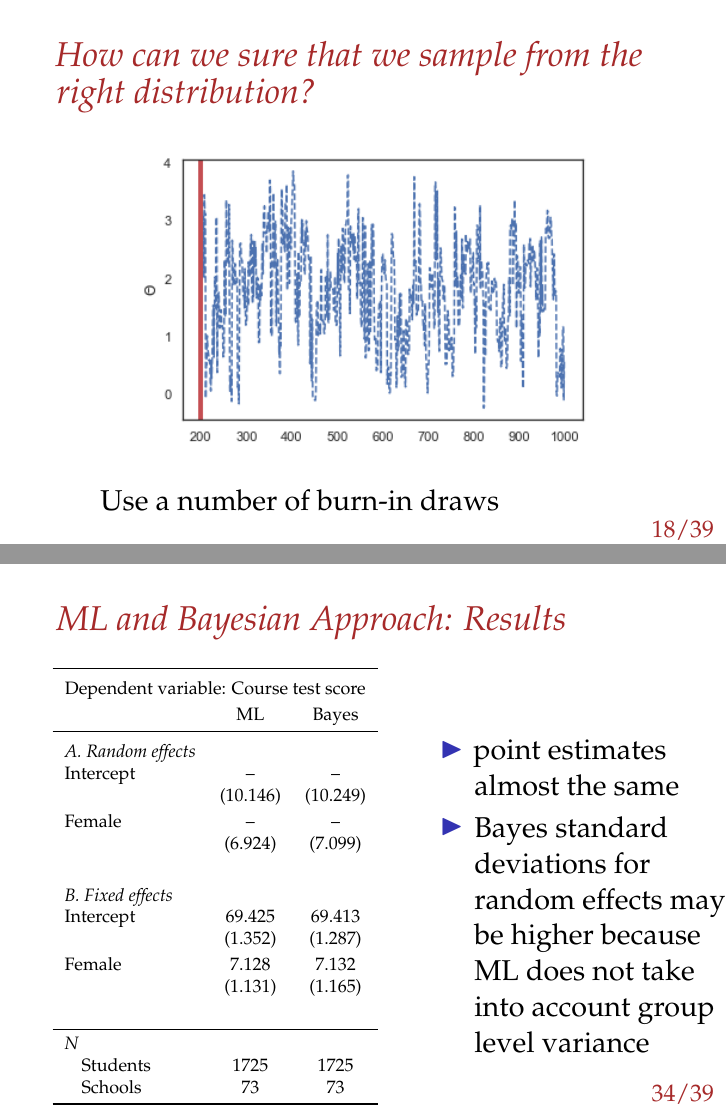
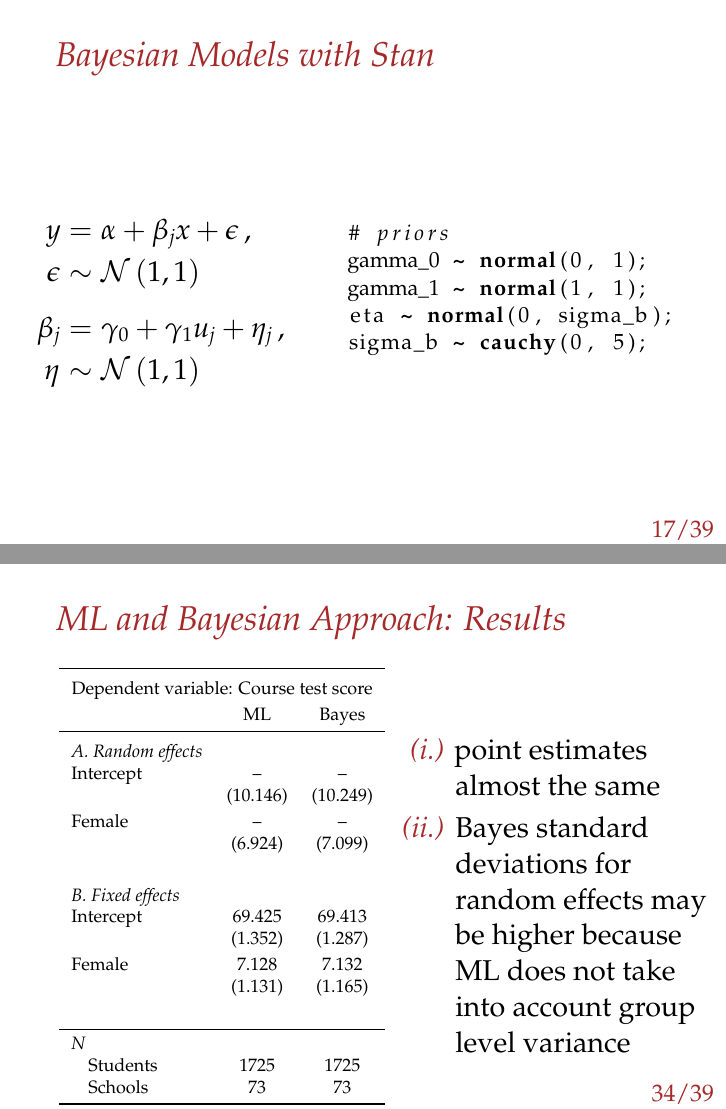
Before and after one commit to timmens/bayesian-hierarchical-models, LaTeX slides (PRESENTATION/main.tex, which reads PRESENTATION/part3.tex, PRESENTATION/part4.tex, PRESENTATION/preamble.sty): pages 61 and 89 of 96 before the commit and pages 58 and 89 of 96 after it, joined at a grey line. Compiled offline with pdfLaTeX.

Commit message:
Fixed bugs in part3 and part4

```diff
--- a/PRESENTATION/main.tex
+++ b/PRESENTATION/main.tex
@@ -70,6 +70,9 @@
   {\color{myred}\inserttocsectionnumber.}~\inserttocsection
 }
 
+% caption color
+\setbeamercolor{caption name}{fg=myred}
+
 % settings for section title
 \setbeamerfont{section title}{series=\itshape, size=\huge}
 
--- a/PRESENTATION/part3.tex
+++ b/PRESENTATION/part3.tex
@@ -3,14 +3,21 @@
 
 \begin{frame}{Stan}
   \Large{
-
   \begin{itemize}
-      \item[] \emphcol{What is Stan?} C\texttt{++} package (fast run times) \pause
+      \item[] \emphcol{What is Stan?} C\texttt{++} package (fast run times)\pause
       \item[] \emphcol{Use cases:} Bayesian/Maximum Likelihood estimation of statistical models\pause
       \item[] \emphcol{Interfaces:} Pystan, Rstan,Stan.jl,...
    \end{itemize}
   }
 \end{frame}
 
-\begin{frame}{Bayesian Models with Stan}
+\begin{frame}[fragile]{Bayesian Models with Stan}
+  \begin{columns}
+    \begin{column}{0.4\textwidth}
       \Large{
+       \begin{align*}
+          \action<+->{y &= \alpha + \beta_j x + \epsilon \,,\\
+          \epsilon &\sim \normal{1,1}\\[0.5em]}
+          \action<+->{\beta_j &= \gamma_0 + \gamma_1 u_j + \eta_j \,,\\
+          \eta  &\sim \normal{1,1}}
+       \end{align*}
@@ -25 +24,54 @@
       }
+    \end{column}
+
+  \begin{column}{0.6\textwidth}
+    \begin{onlyenv}<3>
+      \begin{lstlisting}[language=Stan]
+    data {
+    vector[N] y;
+    vector[N] x;
+    vector[N] u;
+    int<lower=1,upper=J>
+            school[N];
+    }
+      \end{lstlisting}
+  \end{onlyenv}
+    \begin{onlyenv}<4>
+      \begin{lstlisting}[language=Stan]
+   parameter {
+   vector[J] eta_b;
+   real gamma_0;
+   real gamma_1;
+   real<lower=0> sigma_b;
+   }
+      \end{lstlisting}
+  \end{onlyenv}
+    \begin{onlyenv}<5>
+      \begin{lstlisting}[language=Stan]
+  # model
+  for (i in 1:N) {
+    beta[i] = gamma_0 +
+         u[i] * gamma_1 +
+           eta[school[i]]
+
+    y_hat[i] = a +
+        x[i] * beta[i];
+  }
+  y ~ normal(
+         y_hat, sigma_y
+       );
+      \end{lstlisting}
+  \end{onlyenv}
+    \begin{onlyenv}<6>
+      \begin{lstlisting}[language=Stan]
+  # priors
+  gamma_0 ~ normal(0, 1);
+  gamma_1 ~ normal(1, 1);
+  eta ~ normal(0, sigma_b);
+  sigma_b ~ cauchy(0, 5);
+      \end{lstlisting}
+  \end{onlyenv}
+
+  \end{column}
+  \end{columns}
+
@@ -34,9 +79,5 @@
 
 \begin{frame}{How can we sure that we sample from the right distribution? }
   \Large{
-  %\vfill
   \begin{figure}
   \centering
-  \includegraphics<1>[height=5.3 cm]{graphics/single-chain-1} \pause
-   \includegraphics<2>[height=5.3 cm]{graphics/single-chain-2}\pause
-    \includegraphics<3>[height=5.3 cm]{graphics/single-chain-3}
@@ -46,23 +88,20 @@
-  \begin{itemize}
-     \item[] Use a number of burn-in draws
- \end{itemize}
   }
 \end{frame}
 
 
 
-\begin{frame}{Monitoring Convergence }
+\begin{frame}{Monitoring Convergence}
   \Large{
-  %\vfill
+
   \begin{figure}
   \centering
   \includegraphics<1>[height=5.3 cm]{graphics/s-convergence} \pause
   \includegraphics<2->[height=5.3 cm]{graphics/m-convergence}
   \end{figure}
-  %\vfill
+
   }
   \begin{itemize}
-     \only <1>    { \item[] Quantify this approach}
+     \only<1>    { \item[] Quantify this approach}
      \only<2-3> { \item[] \emphcol{Variance of a single chain:} $$ s_m^2= \frac{1}{N-1}\sum_{n=1}^{N} (\theta_m^{(n)}-\overline{\theta}_{m}^{(\bullet)} )^2$$ }\pause
  \item[] \emphcol{Average within chain variance:} $$W=\frac{1}{M} \sum_{m=1}^{M} s_m^2 $$
  \end{itemize}
@@ -125,6 +160,10 @@
+   \item[] \emphcol{Good Prior:}   $\gamma_0 \sim \normal{1,1},  \gamma_1 \sim \normal{1,1}$ \pause
+   \item[] \emphcol{Bad Prior:}   $\gamma_0 \sim \normal{2,1},  \gamma_1 \sim \normal{2,1}$ \pause
+   \item[] \emphcol{Weak, Bad Prior:}   $\gamma_0 \sim \normal{2,3},  \gamma_1 \sim \normal{2,3}$ \pause
+   \item[] \emphcol{Flat Prior:}   $\gamma_0 \sim \mathcal{U}(-\infty,\infty) ,  \gamma_1 \sim \mathcal{U}(-\infty,\infty)$ \pause
+   \item[] \emphcol{In all models:}  $\sigma_y, \sigma_b \sim \text{half-Cauchy}(0,5)$
   \end{itemize}
-
-
+}
 \end{frame}
 
 
--- a/PRESENTATION/part4.tex
+++ b/PRESENTATION/part4.tex
@@ -85,10 +75,11 @@
 					\end{table}
 				\end{column}
 
-			\begin{column}{0.48\textwidth}
+			\hspace{-20pt}
+			\begin{column}{0.5\textwidth}
 				\begin{itemize}
-					\item point estimates almost the same
-					\item Bayes standard deviations for random effects may be higher because ML does not take into account group level variance
+					\item[\emphcol{(i.)}] point estimates almost the same
+					\item[\emphcol{(ii.)}] Bayes standard deviations for random effects may be higher because ML does not take into account group level variance
 				\end{itemize}
 			\end{column}
 
--- a/PRESENTATION/preamble.sty
+++ b/PRESENTATION/preamble.sty
@@ -22,6 +22,7 @@
 \usepackage{algorithm}
 \usepackage[noend]{algpseudocode}
 \usepackage{listings}
+\usepackage{lstbayes}
 
 \usepackage{booktabs}
 
```
Also changed, not shown: PRESENTATION/part3.tex (34 more changed lines), PRESENTATION/part4.tex (32 more changed lines). Lines whose indentation alone changed are shown as unchanged.
